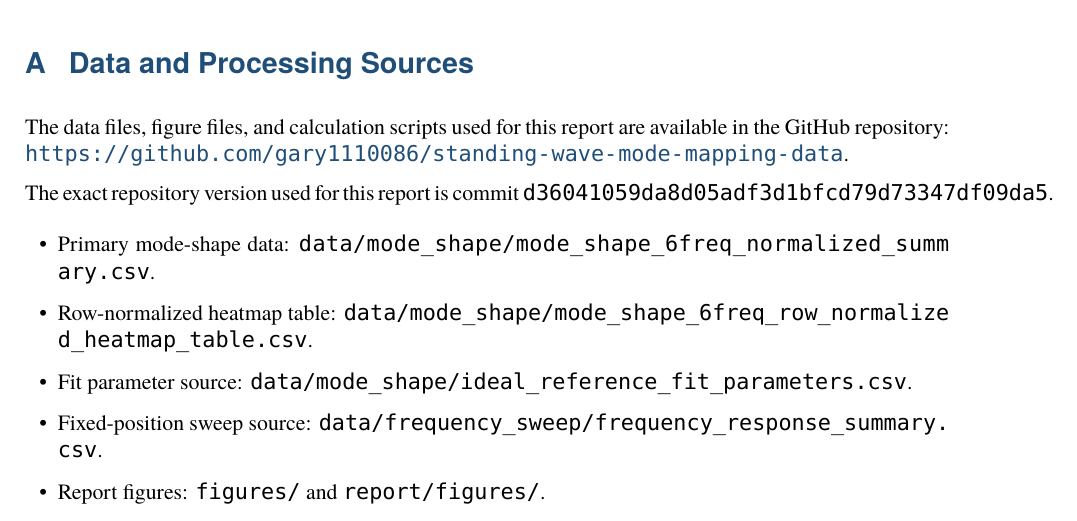
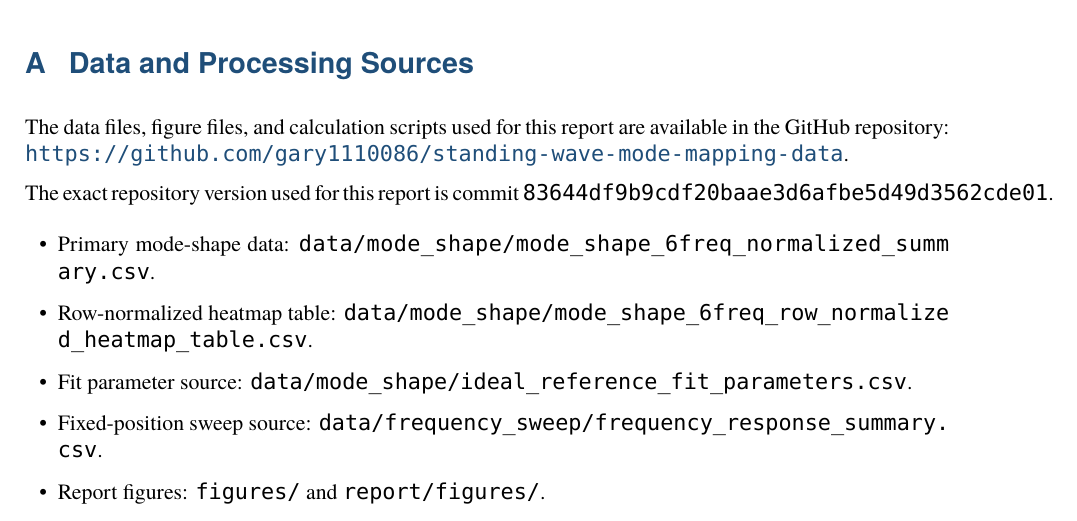
Before and after one commit to gary1110086/standing-wave-mode-mapping-data, a LaTeX paper (report/main.tex): part of page 14 of 14, cut so that both start at the same text. Compiled offline with LuaLaTeX; a missing font is replaced by an installed copy or a similar font.

Commit message:
Update report source repository version reference

```diff
--- a/report/main.tex
+++ b/report/main.tex
@@ -444,7 +444,7 @@ The experiment supports the formation of standing-wave-like acoustic pressure pa
 The data files, figure files, and calculation scripts used for this report are available in the GitHub repository:
 \url{https://github.com/gary1110086/standing-wave-mode-mapping-data}.
 
-The exact repository version used for this report is commit \texttt{d36041059da8d05adf3d1bfcd79d73347df09da5}.
+The exact repository version used for this report is commit \texttt{83644df9b9cdf20baae3d6afbe5d49d3562cde01}.
 
 \begin{itemize}
   \item Primary mode-shape data: \path{data/mode_shape/mode_shape_6freq_normalized_summary.csv}.
```
